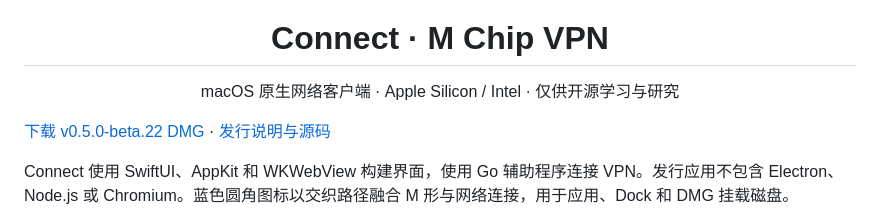
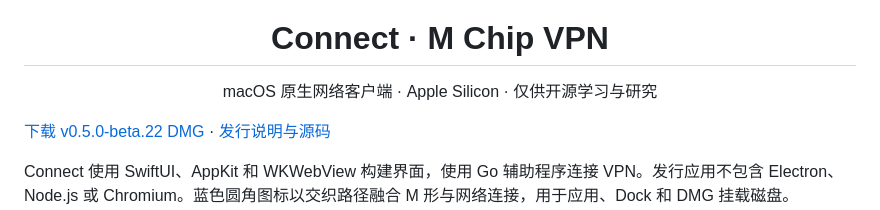
Before and after one commit to FV4004/Sang4MSilicon, a Markdown page: README.md, the part around the change. Rendered like a GitHub page.

Commit message:
Refine description for macOS client
Updated description for macOS native network client.

```diff
--- a/README.md
+++ b/README.md
@@ -3,7 +3,7 @@
 </p>
 
 <h1 align="center">Connect · M Chip VPN</h1>
-<p align="center">macOS 原生网络客户端 · Apple Silicon / Intel · 仅供开源学习与研究</p>
+<p align="center">macOS 原生网络客户端 · Apple Silicon  · 仅供开源学习与研究</p>
 
 [下载 v0.5.0-beta.22 DMG](https://github.com/FV4004/m-chip-vpn-login/releases/download/v0.5.0-beta.22/Connect-0.5.0-beta.22-mac-universal.dmg) · [发行说明与源码](https://github.com/FV4004/m-chip-vpn-login/releases/tag/v0.5.0-beta.22)
 
```
